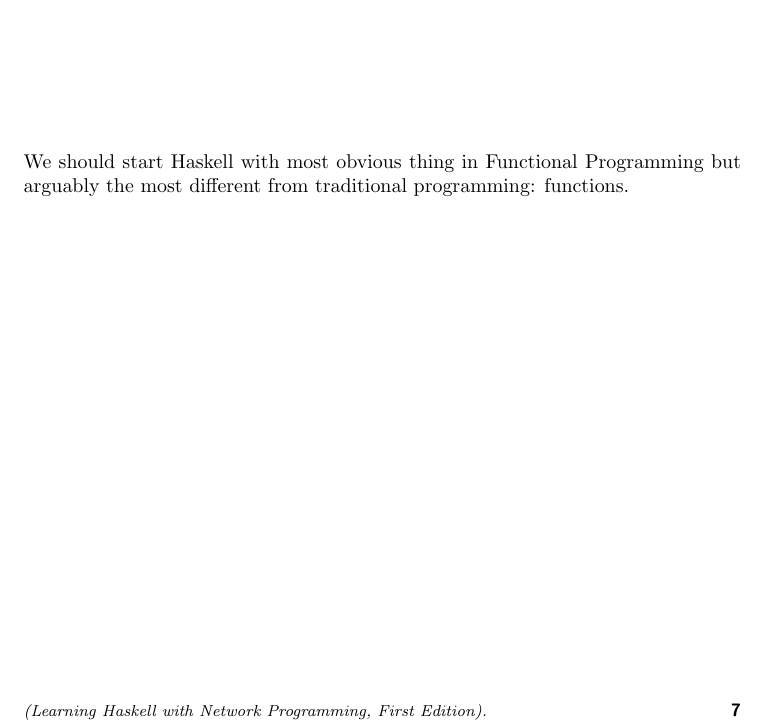
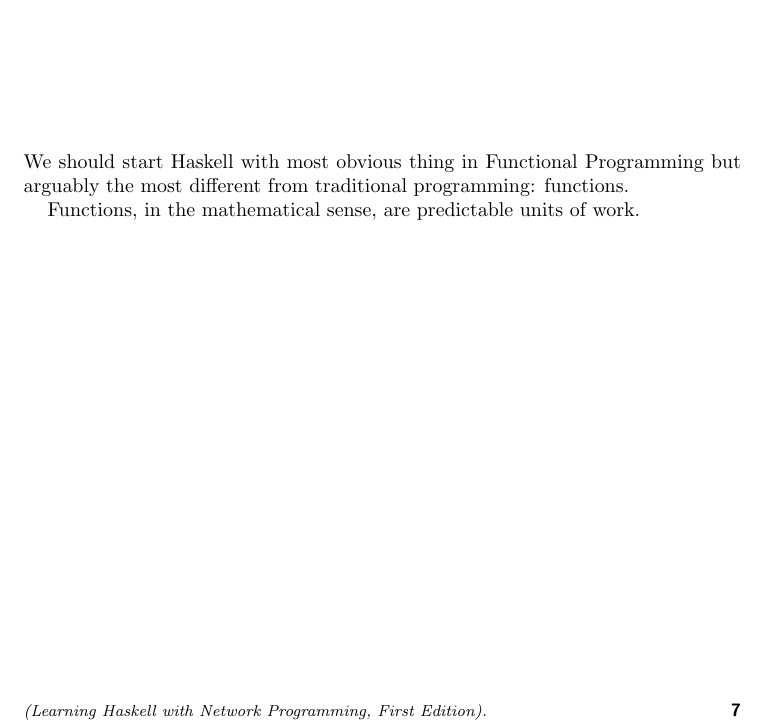
Before and after one commit to Tombert/haskellbook, a LaTeX document (main.tex, which reads chapters/functions.tex): part of page 13 of 13, cut so that both start at the same text. Compiled offline with pdfLaTeX.

Commit message:
Start paragraph for defining a function.

```diff
--- a/chapters/functions.tex
+++ b/chapters/functions.tex
@@ -1,2 +1,4 @@
 \chapter{Functions}
 We should start Haskell with most obvious thing in Functional Programming but arguably the most different from traditional programming: functions.
+
+Functions, in the mathematical sense, are predictable units of work.
```
Also changed, not shown: main.pdf, 1 other file.
